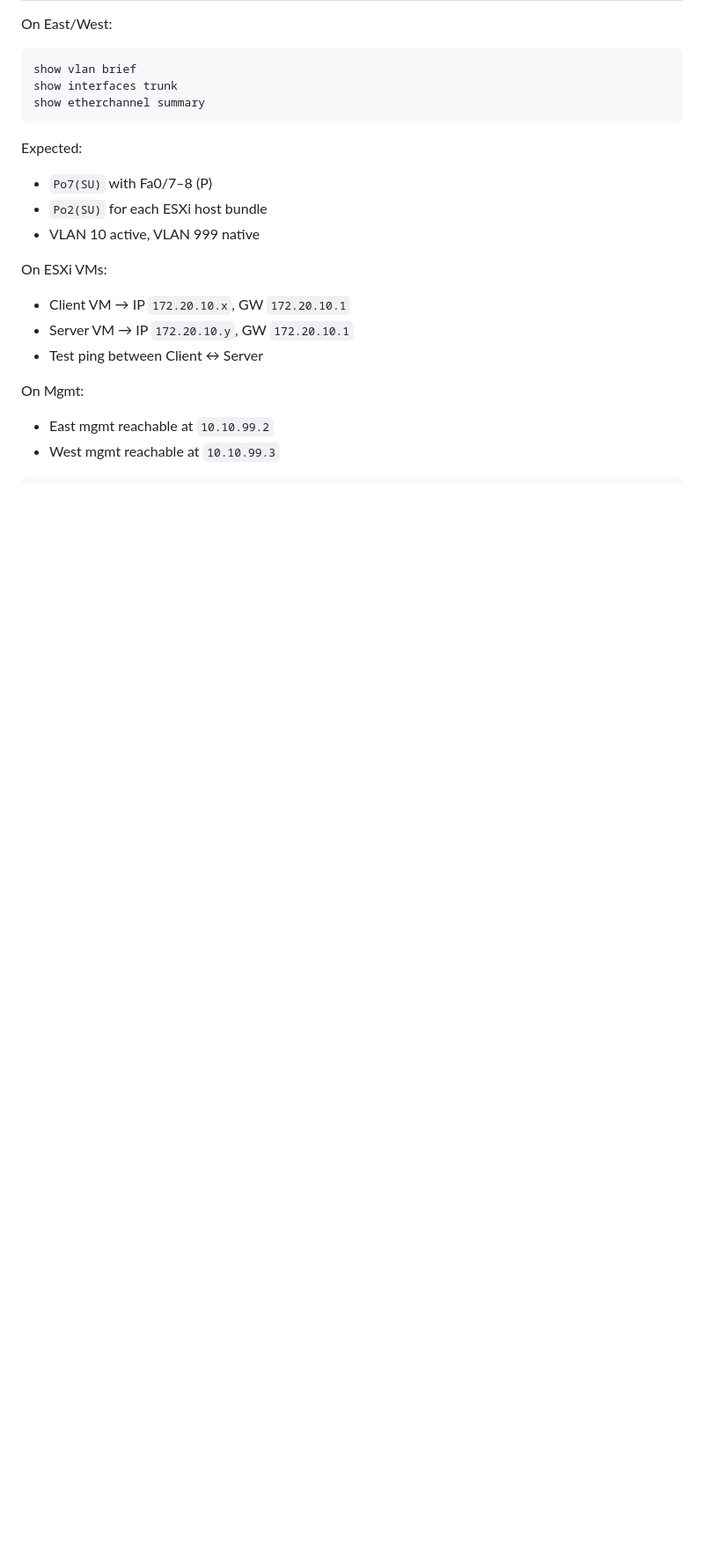
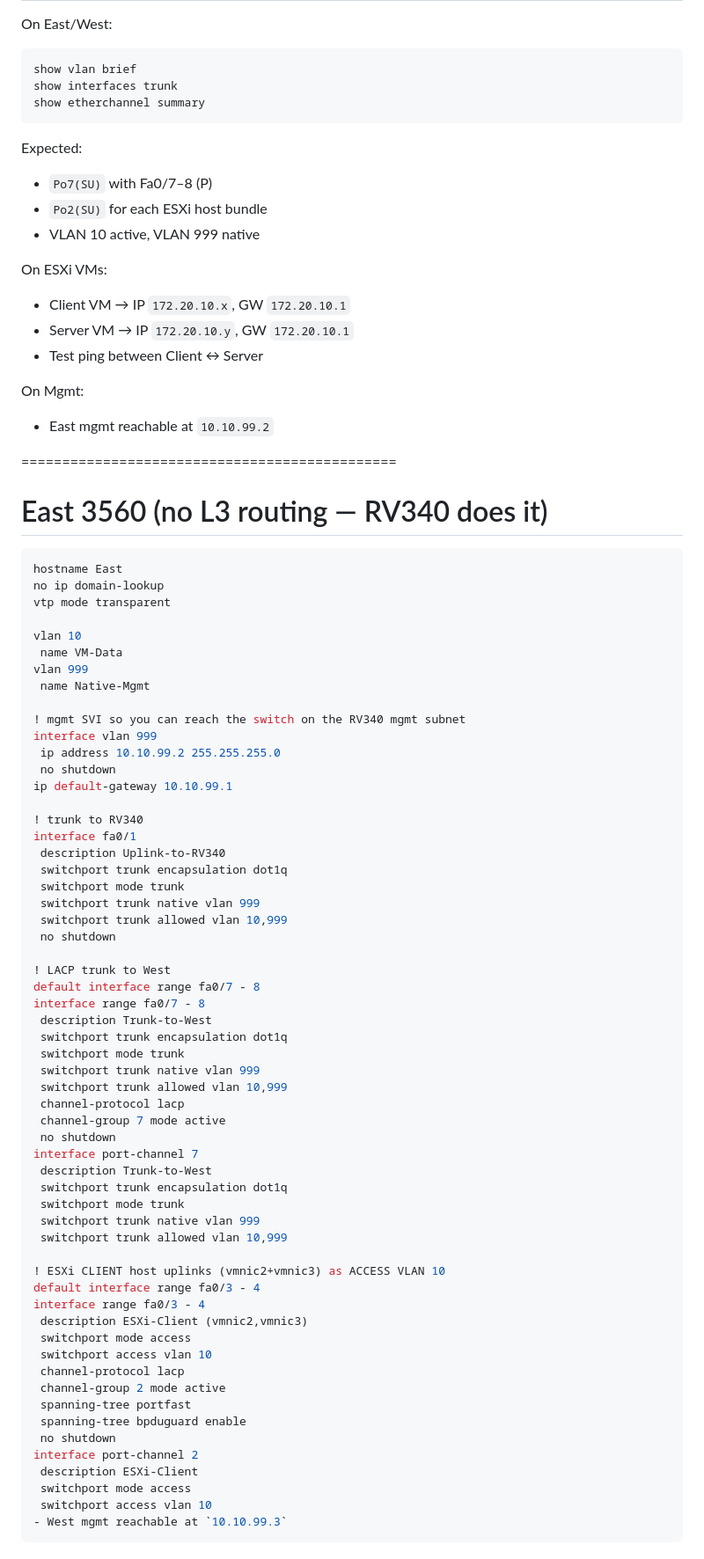
Before and after one commit to jsanti1975on/https-share-temp, a Markdown page: Isolated_Lab_Config.md, the part around one of its changes. Shown at 88% size. Drawn GitHub-style; blank space fills up the shorter version.

````diff
--- a/Isolated_Lab_Config.md
+++ b/Isolated_Lab_Config.md
@@ -206,6 +206,68 @@ On ESXi VMs:
 
 On Mgmt:
 - East mgmt reachable at `10.10.99.2`
+
+ ==============================================
+
+# East 3560 (no L3 routing — RV340 does it)
+```Yaml
+hostname East
+no ip domain-lookup
+vtp mode transparent
+
+vlan 10
+ name VM-Data
+vlan 999
+ name Native-Mgmt
+
+! mgmt SVI so you can reach the switch on the RV340 mgmt subnet
+interface vlan 999
+ ip address 10.10.99.2 255.255.255.0
+ no shutdown
+ip default-gateway 10.10.99.1
+
+! trunk to RV340
+interface fa0/1
+ description Uplink-to-RV340
+ switchport trunk encapsulation dot1q
+ switchport mode trunk
+ switchport trunk native vlan 999
+ switchport trunk allowed vlan 10,999
+ no shutdown
+
+! LACP trunk to West
+default interface range fa0/7 - 8
+interface range fa0/7 - 8
+ description Trunk-to-West
+ switchport trunk encapsulation dot1q
+ switchport mode trunk
+ switchport trunk native vlan 999
+ switchport trunk allowed vlan 10,999
+ channel-protocol lacp
+ channel-group 7 mode active
+ no shutdown
+interface port-channel 7
+ description Trunk-to-West
+ switchport trunk encapsulation dot1q
+ switchport mode trunk
+ switchport trunk native vlan 999
+ switchport trunk allowed vlan 10,999
+
+! ESXi CLIENT host uplinks (vmnic2+vmnic3) as ACCESS VLAN 10
+default interface range fa0/3 - 4
+interface range fa0/3 - 4
+ description ESXi-Client (vmnic2,vmnic3)
+ switchport mode access
+ switchport access vlan 10
+ channel-protocol lacp
+ channel-group 2 mode active
+ spanning-tree portfast
+ spanning-tree bpduguard enable
+ no shutdown
+interface port-channel 2
+ description ESXi-Client
+ switchport mode access
+ switchport access vlan 10
 - West mgmt reachable at `10.10.99.3`
 ```
 
````
Also changed, not shown: other parts of Isolated_Lab_Config.md (+90 -1 lines).
